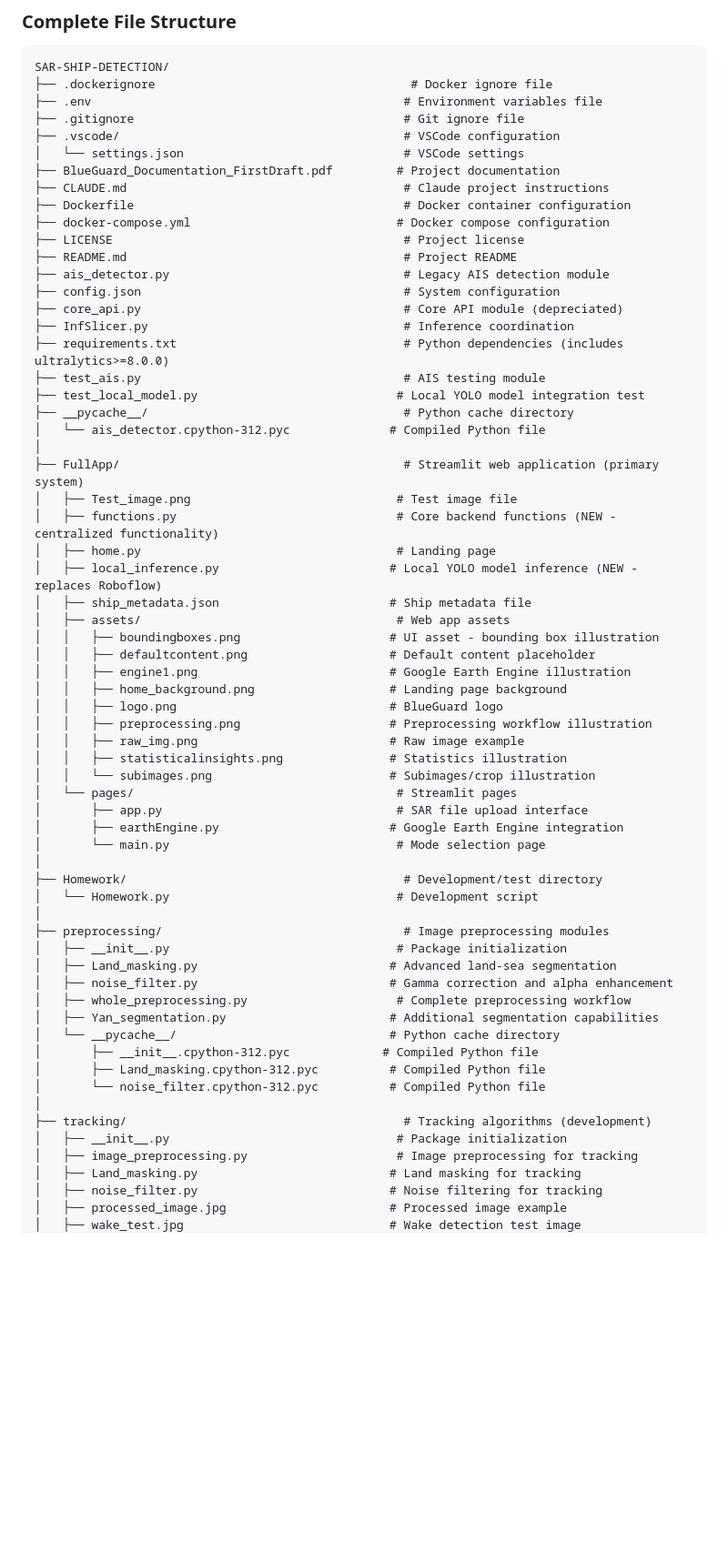
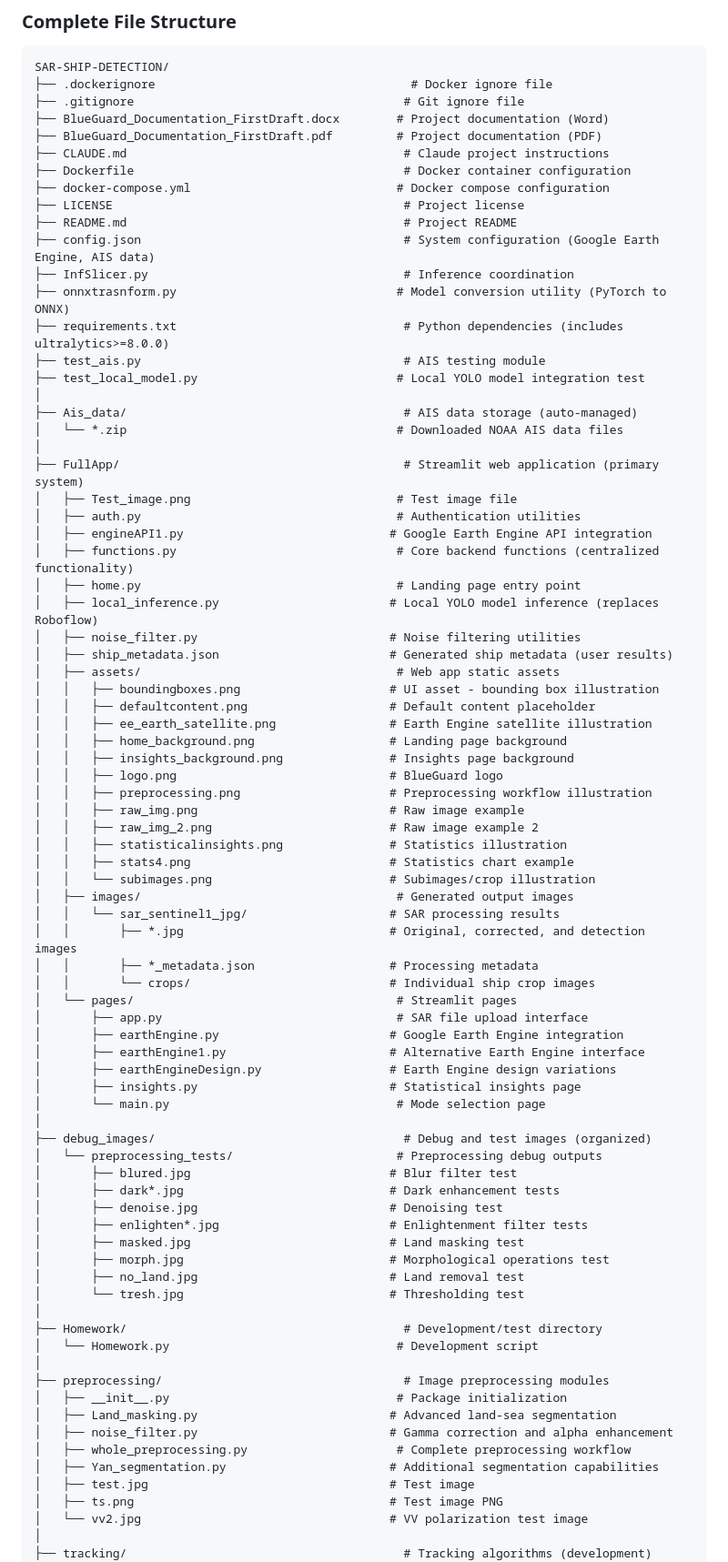
Before and after one commit to ioEclipse/SAR-SHIP-DETECTION, a Markdown page: CLAUDE.md, the part around one of its changes. Shown at 91% size. Rendered like a GitHub page; blank space fills up the shorter version.

````diff
--- a/CLAUDE.md
+++ b/CLAUDE.md
@@ -115,46 +115,69 @@ The system has been refactored to use a single-host architecture where Streamlit
 ```
 SAR-SHIP-DETECTION/
 ├── .dockerignore                                    # Docker ignore file
-├── .env                                            # Environment variables file
 ├── .gitignore                                      # Git ignore file
-├── .vscode/                                        # VSCode configuration
-│   └── settings.json                               # VSCode settings
-├── BlueGuard_Documentation_FirstDraft.pdf         # Project documentation
+├── BlueGuard_Documentation_FirstDraft.docx        # Project documentation (Word)
+├── BlueGuard_Documentation_FirstDraft.pdf         # Project documentation (PDF)
 ├── CLAUDE.md                                       # Claude project instructions
 ├── Dockerfile                                      # Docker container configuration
 ├── docker-compose.yml                             # Docker compose configuration
 ├── LICENSE                                         # Project license
 ├── README.md                                       # Project README
-├── ais_detector.py                                 # Legacy AIS detection module
-├── config.json                                     # System configuration
-├── core_api.py                                     # Core API module (depreciated)
+├── config.json                                     # System configuration (Google Earth Engine, AIS data)
 ├── InfSlicer.py                                    # Inference coordination
+├── onnxtrasnform.py                               # Model conversion utility (PyTorch to ONNX)
 ├── requirements.txt                                # Python dependencies (includes ultralytics>=8.0.0)
 ├── test_ais.py                                     # AIS testing module
 ├── test_local_model.py                            # Local YOLO model integration test
-├── __pycache__/                                    # Python cache directory
-│   └── ais_detector.cpython-312.pyc              # Compiled Python file
+│
+├── Ais_data/                                       # AIS data storage (auto-managed)
+│   └── *.zip                                      # Downloaded NOAA AIS data files
 │
 ├── FullApp/                                        # Streamlit web application (primary system)
 │   ├── Test_image.png                             # Test image file
-│   ├── functions.py                               # Core backend functions (NEW - centralized functionality)
-│   ├── home.py                                    # Landing page
-│   ├── local_inference.py                        # Local YOLO model inference (NEW - replaces Roboflow)
-│   ├── ship_metadata.json                        # Ship metadata file
-│   ├── assets/                                    # Web app assets
+│   ├── auth.py                                    # Authentication utilities
+│   ├── engineAPI1.py                             # Google Earth Engine API integration
+│   ├── functions.py                               # Core backend functions (centralized functionality)
+│   ├── home.py                                    # Landing page entry point
+│   ├── local_inference.py                        # Local YOLO model inference (replaces Roboflow)
+│   ├── noise_filter.py                           # Noise filtering utilities
+│   ├── ship_metadata.json                        # Generated ship metadata (user results)
+│   ├── assets/                                    # Web app static assets
 │   │   ├── boundingboxes.png                     # UI asset - bounding box illustration
 │   │   ├── defaultcontent.png                    # Default content placeholder
-│   │   ├── engine1.png                           # Google Earth Engine illustration
+│   │   ├── ee_earth_satellite.png                # Earth Engine satellite illustration
 │   │   ├── home_background.png                   # Landing page background
+│   │   ├── insights_background.png               # Insights page background
 │   │   ├── logo.png                              # BlueGuard logo
 │   │   ├── preprocessing.png                     # Preprocessing workflow illustration
 │   │   ├── raw_img.png                           # Raw image example
+│   │   ├── raw_img_2.png                         # Raw image example 2
 │   │   ├── statisticalinsights.png               # Statistics illustration
+│   │   ├── stats4.png                            # Statistics chart example
 │   │   └── subimages.png                         # Subimages/crop illustration
+│   ├── images/                                    # Generated output images
+│   │   └── sar_sentinel1_jpg/                    # SAR processing results
+│   │       ├── *.jpg                             # Original, corrected, and detection images
+│   │       ├── *_metadata.json                   # Processing metadata
+│   │       └── crops/                            # Individual ship crop images
 │   └── pages/                                     # Streamlit pages
 │       ├── app.py                                 # SAR file upload interface
 │       ├── earthEngine.py                        # Google Earth Engine integration
+│       ├── earthEngine1.py                       # Alternative Earth Engine interface
+│       ├── earthEngineDesign.py                  # Earth Engine design variations
+│       ├── insights.py                           # Statistical insights page
 │       └── main.py                                # Mode selection page
+│
+├── debug_images/                                   # Debug and test images (organized)
+│   └── preprocessing_tests/                       # Preprocessing debug outputs
+│       ├── blured.jpg                            # Blur filter test
+│       ├── dark*.jpg                             # Dark enhancement tests
+│       ├── denoise.jpg                           # Denoising test
+│       ├── enlighten*.jpg                        # Enlightenment filter tests
+│       ├── masked.jpg                            # Land masking test
+│       ├── morph.jpg                             # Morphological operations test
+│       ├── no_land.jpg                           # Land removal test
+│       └── tresh.jpg                             # Thresholding test
 │
 ├── Homework/                                       # Development/test directory
 │   └── Homework.py                                # Development script
@@ -165,16 +188,9 @@ SAR-SHIP-DETECTION/
 │   ├── noise_filter.py                           # Gamma correction and alpha enhancement
 │   ├── whole_preprocessing.py                     # Complete preprocessing workflow
 │   ├── Yan_segmentation.py                       # Additional segmentation capabilities
-│   └── __pycache__/                              # Python cache directory
-│       ├── __init__.cpython-312.pyc             # Compiled Python file
-│       ├── Land_masking.cpython-312.pyc          # Compiled Python file
-│       └── noise_filter.cpython-312.pyc          # Compiled Python file
+│   ├── test.jpg                                  # Test image
+│   ├── ts.png                                    # Test image PNG
+│   └── vv2.jpg                                   # VV polarization test image
 │
 ├── tracking/                                       # Tracking algorithms (development)
-│   ├── __init__.py                                # Package initialization
-│   ├── image_preprocessing.py                     # Image preprocessing for tracking
-│   ├── Land_masking.py                           # Land masking for tracking
-│   ├── noise_filter.py                           # Noise filtering for tracking
-│   ├── processed_image.jpg                       # Processed image example
-│   ├── wake_test.jpg                             # Wake detection test image
 │   ├── wakedet_ver1.ipynb                        # Wake detection notebook
````
Also changed, not shown: other parts of CLAUDE.md (+39 -29 lines), README.md (+44 -36 lines).
